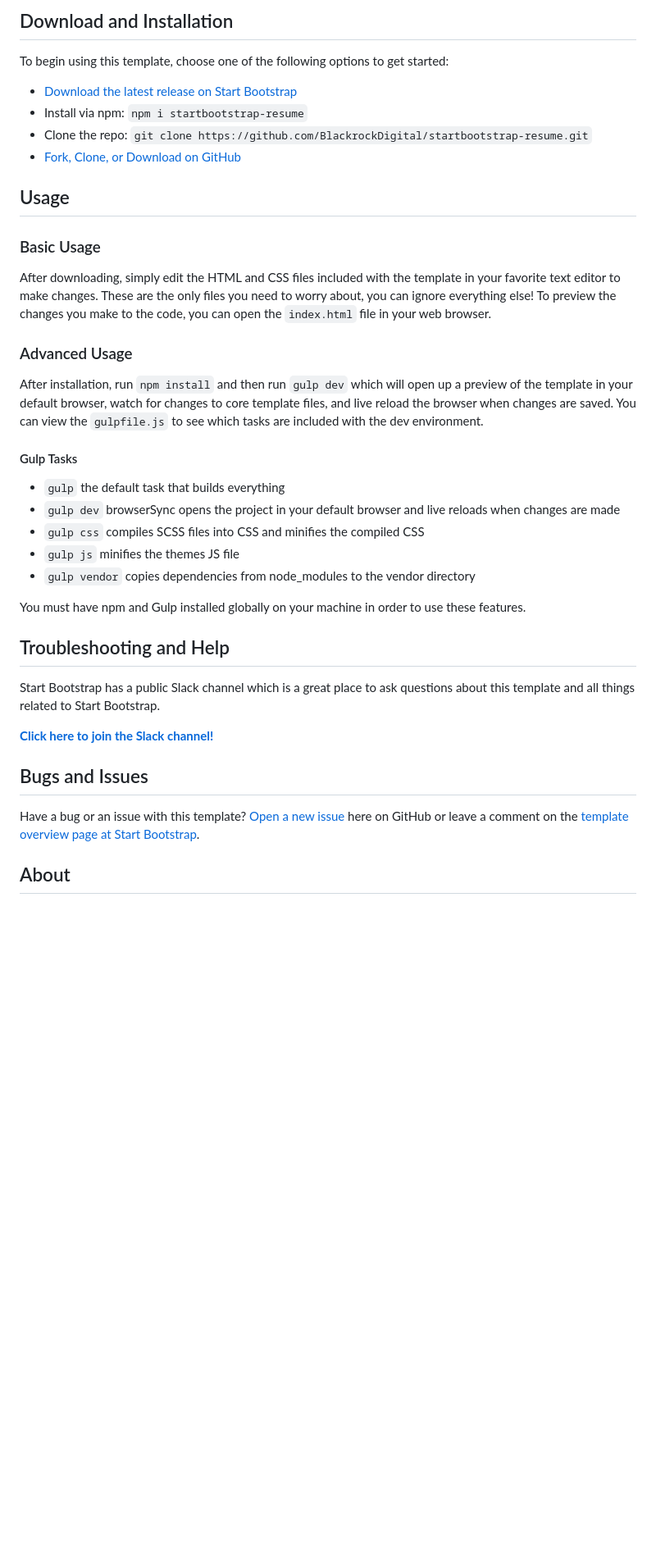
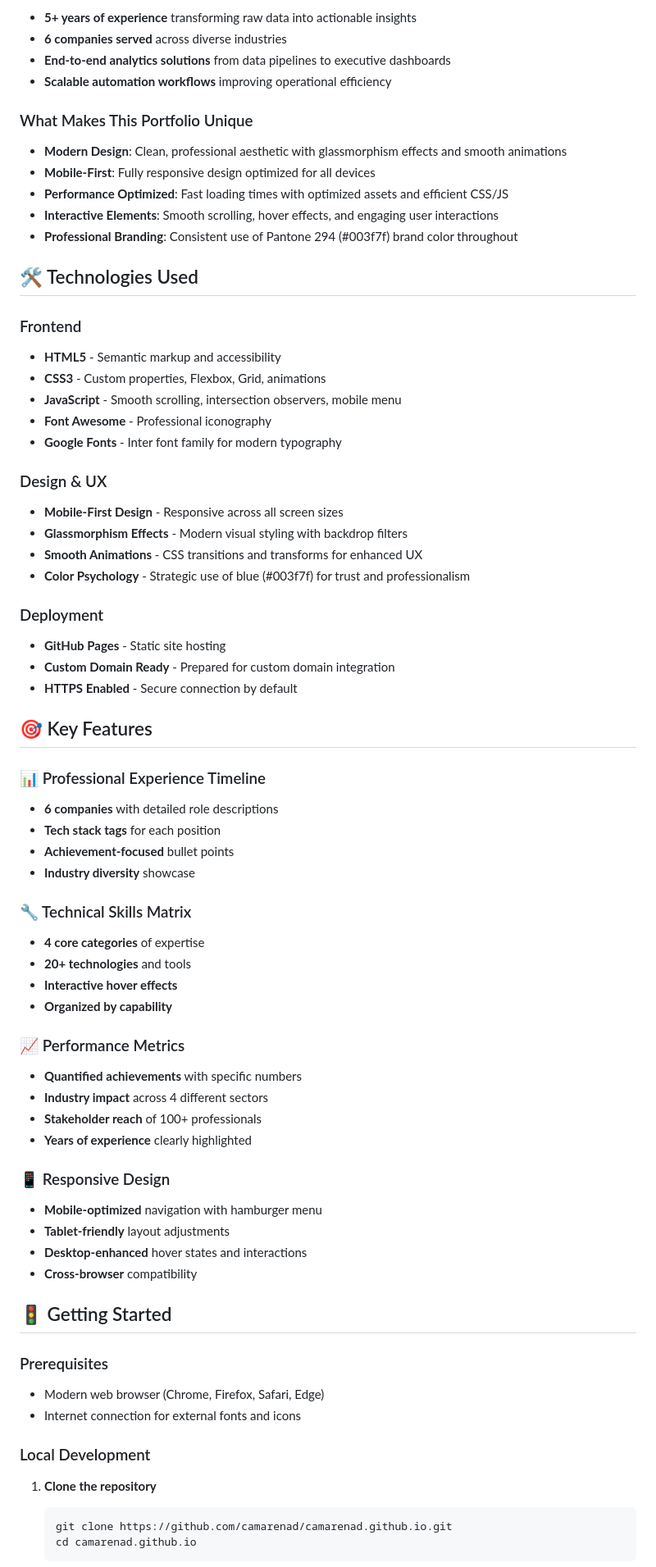
Before and after one commit to camarenad/camarenad.github.io, a Markdown page: README.md, the part around the change printed below. Shown: that part at 82% size. Drawn GitHub-style; blank space fills up the shorter version.

````diff
--- a/README.md
+++ b/README.md
@@ -18,41 +18,74 @@
 
-## Download and Installation
+- **5+ years of experience** transforming raw data into actionable insights
+- **6 companies served** across diverse industries
+- **End-to-end analytics solutions** from data pipelines to executive dashboards
+- **Scalable automation workflows** improving operational efficiency
 
-To begin using this template, choose one of the following options to get started:
-* [Download the latest release on Start Bootstrap](https://startbootstrap.com/template-overviews/resume/)
-* Install via npm: `npm i startbootstrap-resume`
-* Clone the repo: `git clone https://github.com/BlackrockDigital/startbootstrap-resume.git`
-* [Fork, Clone, or Download on GitHub](https://github.com/BlackrockDigital/startbootstrap-resume)
+### What Makes This Portfolio Unique
 
-## Usage
+- **Modern Design**: Clean, professional aesthetic with glassmorphism effects and smooth animations
+- **Mobile-First**: Fully responsive design optimized for all devices
+- **Performance Optimized**: Fast loading times with optimized assets and efficient CSS/JS
+- **Interactive Elements**: Smooth scrolling, hover effects, and engaging user interactions
+- **Professional Branding**: Consistent use of Pantone 294 (#003f7f) brand color throughout
 
-### Basic Usage
+## 🛠️ Technologies Used
 
-After downloading, simply edit the HTML and CSS files included with the template in your favorite text editor to make changes. These are the only files you need to worry about, you can ignore everything else! To preview the changes you make to the code, you can open the `index.html` file in your web browser.
+### Frontend
+- **HTML5** - Semantic markup and accessibility
+- **CSS3** - Custom properties, Flexbox, Grid, animations
+- **JavaScript** - Smooth scrolling, intersection observers, mobile menu
+- **Font Awesome** - Professional iconography
+- **Google Fonts** - Inter font family for modern typography
 
-### Advanced Usage
+### Design & UX
+- **Mobile-First Design** - Responsive across all screen sizes
+- **Glassmorphism Effects** - Modern visual styling with backdrop filters
+- **Smooth Animations** - CSS transitions and transforms for enhanced UX
+- **Color Psychology** - Strategic use of blue (#003f7f) for trust and professionalism
 
-After installation, run `npm install` and then run `gulp dev` which will open up a preview of the template in your default browser, watch for changes to core template files, and live reload the browser when changes are saved. You can view the `gulpfile.js` to see which tasks are included with the dev environment.
+### Deployment
+- **GitHub Pages** - Static site hosting
+- **Custom Domain Ready** - Prepared for custom domain integration
+- **HTTPS Enabled** - Secure connection by default
 
-#### Gulp Tasks
+## 🎯 Key Features
 
-- `gulp` the default task that builds everything
-- `gulp dev` browserSync opens the project in your default browser and live reloads when changes are made
-- `gulp css` compiles SCSS files into CSS and minifies the compiled CSS
-- `gulp js` minifies the themes JS file
-- `gulp vendor` copies dependencies from node_modules to the vendor directory
+### 📊 Professional Experience Timeline
+- **6 companies** with detailed role descriptions
+- **Tech stack tags** for each position
+- **Achievement-focused** bullet points
+- **Industry diversity** showcase
 
-You must have npm and Gulp installed globally on your machine in order to use these features.
+### 🔧 Technical Skills Matrix
+- **4 core categories** of expertise
+- **20+ technologies** and tools
+- **Interactive hover effects**
+- **Organized by capability**
 
-## Troubleshooting and Help
+### 📈 Performance Metrics
+- **Quantified achievements** with specific numbers
+- **Industry impact** across 4 different sectors
+- **Stakeholder reach** of 100+ professionals
+- **Years of experience** clearly highlighted
 
-Start Bootstrap has a public Slack channel which is a great place to ask questions about this template and all things related to Start Bootstrap.
+### 📱 Responsive Design
+- **Mobile-optimized** navigation with hamburger menu
+- **Tablet-friendly** layout adjustments
+- **Desktop-enhanced** hover states and interactions
+- **Cross-browser** compatibility
 
-**[Click here to join the Slack channel!](https://startbootstrap-slack.herokuapp.com/)**
+## 🚦 Getting Started
 
-## Bugs and Issues
+### Prerequisites
+- Modern web browser (Chrome, Firefox, Safari, Edge)
+- Internet connection for external fonts and icons
 
-Have a bug or an issue with this template? [Open a new issue](https://github.com/BlackrockDigital/startbootstrap-resume/issues) here on GitHub or leave a comment on the [template overview page at Start Bootstrap](http://startbootstrap.com/template-overviews/resume/).
+### Local Development
 
-## About
+1. **Clone the repository**
+   ```bash
+   git clone https://github.com/camarenad/camarenad.github.io.git
+   cd camarenad.github.io
+   ```
 
````
Also changed, not shown: other parts of README.md (+119 -21 lines).
